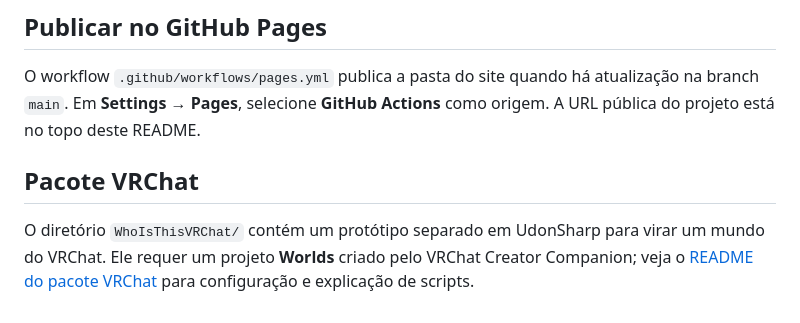
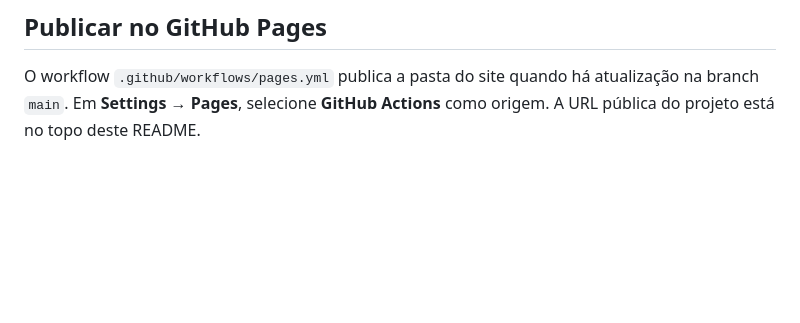
Before and after one commit to tjamest/WhoIsThis, a Markdown page: README.md, the part around the change. GitHub-like rendering; blank space fills up the shorter version.

```diff
--- a/README.md
+++ b/README.md
@@ -111,7 +111,3 @@ Os scripts são carregados no fim de `index.html` com `defer`, na ordem das depe
 ## Publicar no GitHub Pages
 
 O workflow `.github/workflows/pages.yml` publica a pasta do site quando há atualização na branch `main`. Em **Settings → Pages**, selecione **GitHub Actions** como origem. A URL pública do projeto está no topo deste README.
-
-## Pacote VRChat
-
-O diretório `WhoIsThisVRChat/` contém um protótipo separado em UdonSharp para virar um mundo do VRChat. Ele requer um projeto **Worlds** criado pelo VRChat Creator Companion; veja o [README do pacote VRChat](WhoIsThisVRChat/README.md) para configuração e explicação de scripts.
```
